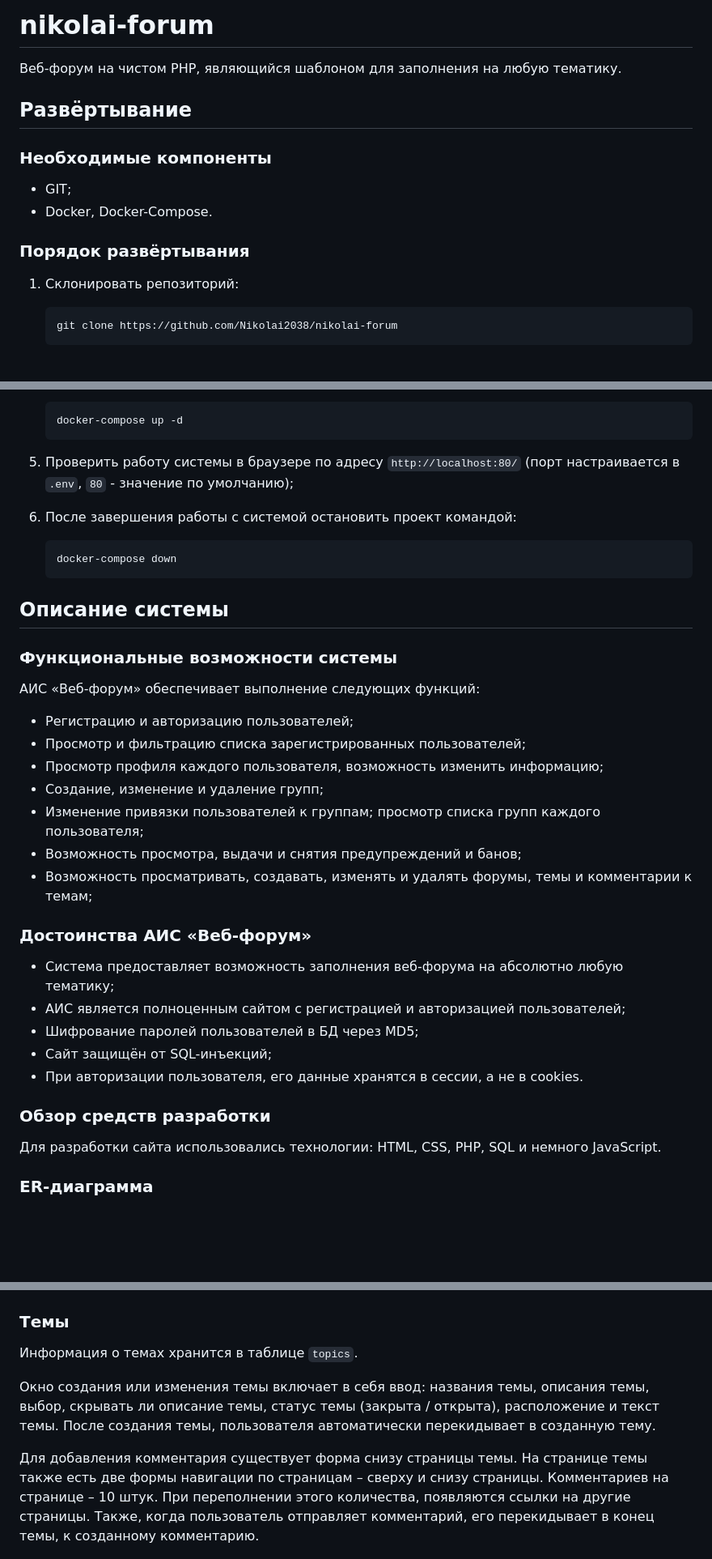
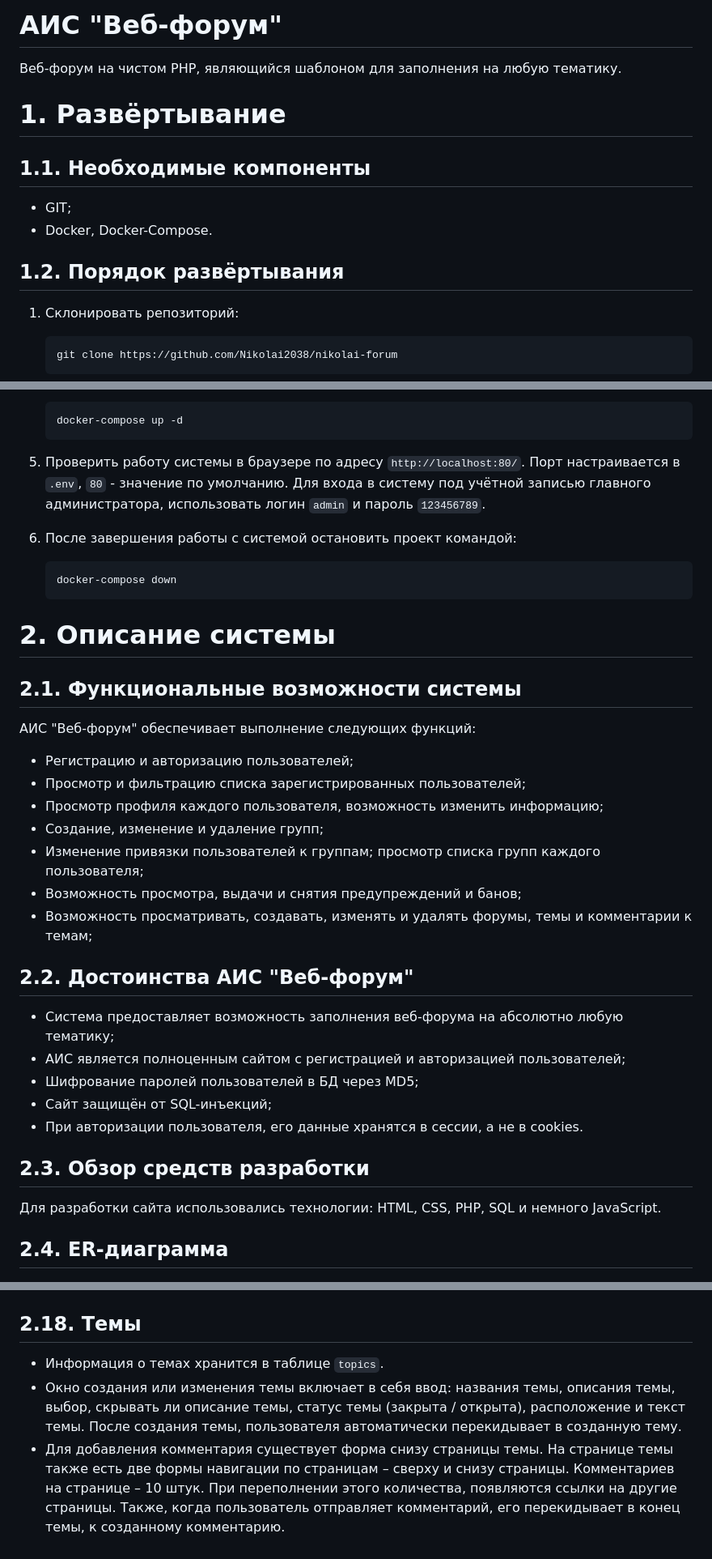
Before and after one commit to Nikolai-415/nikolai-forum, a Markdown page: README.md, 3 parts joined by grey strips. Shown at 81% size. GitHub-like rendering; blank space fills up the shorter version.

````diff
--- a/README.md
+++ b/README.md
@@ -1,15 +1,15 @@
-# nikolai-forum
+# АИС "Веб-форум"
 
 Веб-форум на чистом PHP, являющийся шаблоном для заполнения на любую тематику.
 
-## Развёртывание
+# 1. Развёртывание
 
-### Необходимые компоненты
+## 1.1. Необходимые компоненты
 
 - GIT;
 - Docker, Docker-Compose.
 
-### Порядок развёртывания
+## 1.2. Порядок развёртывания
 
 1. Склонировать репозиторий:
 
@@ -31,18 +31,20 @@
    docker-compose up -d
    ```
 
-5. Проверить работу системы в браузере по адресу `http://localhost:80/` (порт настраивается в `.env`, `80` - значение по умолчанию);
+5. Проверить работу системы в браузере по адресу `http://localhost:80/`.
+   Порт настраивается в `.env`, `80` - значение по умолчанию.
+   Для входа в систему под учётной записью главного администратора, использовать логин `admin` и пароль `123456789`.
 6. После завершения работы с системой остановить проект командой:
 
    ```bash
    docker-compose down
    ```
 
-## Описание системы
+# 2. Описание системы
 
-### Функциональные возможности системы
+## 2.1. Функциональные возможности системы
 
-АИС «Веб-форум» обеспечивает выполнение следующих функций:
+АИС "Веб-форум" обеспечивает выполнение следующих функций:
 
 - Регистрацию и авторизацию пользователей;
 - Просмотр и фильтрацию списка зарегистрированных пользователей;
@@ -52,7 +54,7 @@
 - Возможность просмотра, выдачи и снятия предупреждений и банов;
 - Возможность просматривать, создавать, изменять и удалять форумы, темы и комментарии к темам;
 
-### Достоинства АИС «Веб-форум»
+## 2.2. Достоинства АИС "Веб-форум"
 
 - Система предоставляет возможность заполнения веб-форума на абсолютно любую тематику;
 - АИС является полноценным сайтом с регистрацией и авторизацией пользователей;
@@ -60,11 +62,11 @@
 - Сайт защищён от SQL-инъекций;
 - При авторизации пользователя, его данные хранятся в сессии, а не в cookies.
 
-### Обзор средств разработки
+## 2.3. Обзор средств разработки
 
 Для разработки сайта использовались технологии: HTML, CSS, PHP, SQL и немного JavaScript.
 
-### ER-диаграмма
+## 2.4. ER-диаграмма
 
 ![img.png](images/img.png)
 
@@ -260,18 +251,16 @@ ER-диаграмма описывает 7 сущностей:
 
 ![img_23.png](images/img_23.png)
 
-### Темы
+## 2.18. Темы
 
-Информация о темах хранится в таблице `topics`.
-
-Окно создания или изменения темы включает в себя ввод: названия темы, описания темы, выбор, скрывать ли описание темы, статус темы (закрыта / открыта), расположение и текст темы.
-После создания темы, пользователя автоматически перекидывает в созданную тему.
-
-Для добавления комментария существует форма снизу страницы темы.
-На странице темы также есть две формы навигации по страницам – сверху и снизу страницы.
-Комментариев на странице – 10 штук.
-При переполнении этого количества, появляются ссылки на другие страницы.
-Также, когда пользователь отправляет комментарий, его перекидывает в конец темы, к созданному комментарию.
+- Информация о темах хранится в таблице `topics`.
+- Окно создания или изменения темы включает в себя ввод: названия темы, описания темы, выбор, скрывать ли описание темы, статус темы (закрыта / открыта), расположение и текст темы.
+  После создания темы, пользователя автоматически перекидывает в созданную тему.
+- Для добавления комментария существует форма снизу страницы темы.
+  На странице темы также есть две формы навигации по страницам – сверху и снизу страницы.
+  Комментариев на странице – 10 штук.
+  При переполнении этого количества, появляются ссылки на другие страницы.
+  Также, когда пользователь отправляет комментарий, его перекидывает в конец темы, к созданному комментарию.
 
 ![img_24.png](images/img_24.png)
 
````
Also changed, not shown: other parts of README.md (+69 -81 lines).
